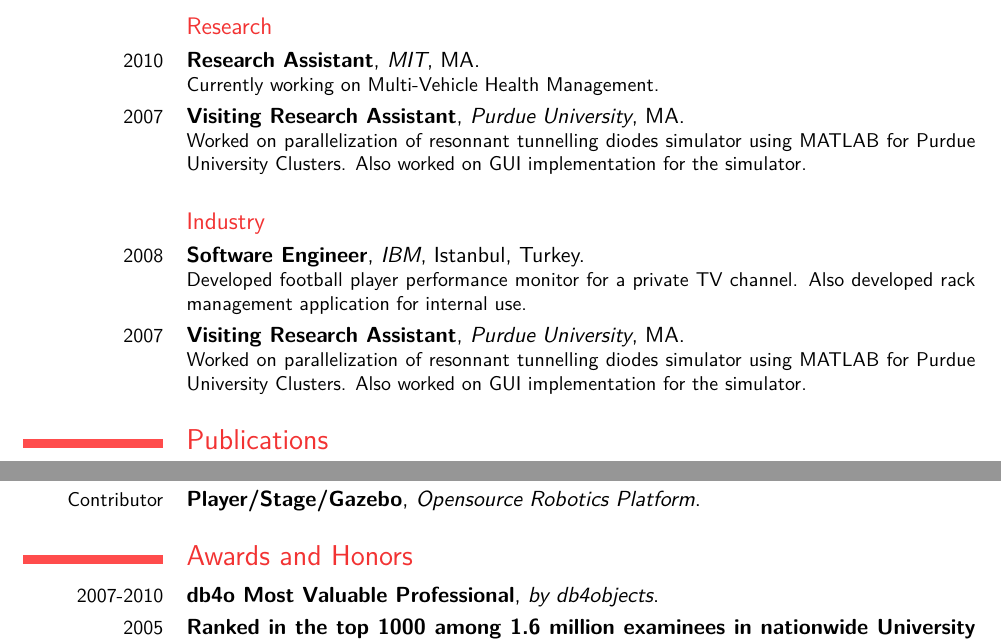
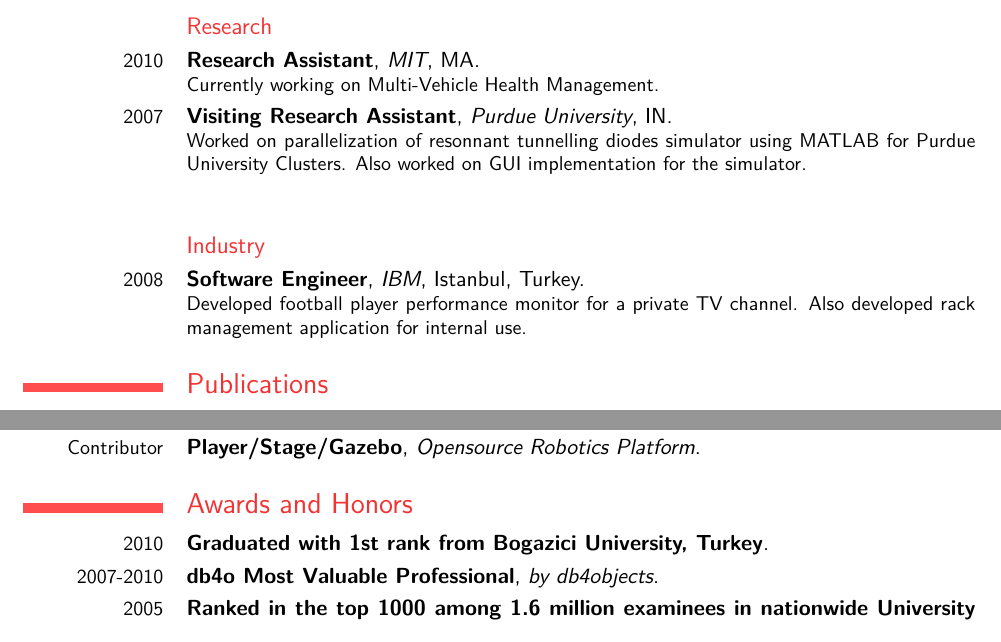
Before and after one commit to GunioRobot/tunatoksoz, a LaTeX CV (cvresume/Resume_Tuna_Toksoz.tex): two parts of pages 1 and 2 of 2, joined at a grey line, cut so that both start at the same text. Compiled offline with pdfLaTeX.

Commit message:
in progress

```diff
--- a/cvresume/Resume_Tuna_Toksoz.tex
+++ b/cvresume/Resume_Tuna_Toksoz.tex
@@ -52,16 +52,30 @@
 %\cvline{title}{\emph{Title}}
 %\cvline{supervisors}{Supervisors}
 %\cvline{description}{\small Short thesis abstract}
+
+
+
 \section{Research Interests}
 \cvline{}{Mult-vehicle health management, planning under uncertainity, autonomous systems, parallel computation, robotics}
 
+
+
+
 \section{Experience}
 \subsection{Research}
-\cventry{2010}{Research Assistant}{MIT}{MA}{}{Currently working on Multi-Vehicle Health Management.}
-\cventry{2007}{Visiting Research Assistant}{Purdue University}{MA}{}{Worked on parallelization of resonnant tunnelling diodes simulator using MATLAB for Purdue University Clusters. Also worked on GUI implementation for the simulator.}                % arguments 3 to 6 are optional
+	\cventry{2010}{Research Assistant}{MIT}{MA}{}
+			{Currently working on Multi-Vehicle Health Management.}
+	\cventry{2007}{Visiting Research Assistant}{Purdue University}{IN}{}
+			{Worked on parallelization of resonnant tunnelling diodes simulator using MATLAB for Purdue University Clusters. Also worked on GUI implementation for the simulator.}
+
+
 \subsection{Industry}
-\cventry{2008}{Software Engineer}{IBM}{Istanbul}{Turkey}{Developed football player performance monitor for a private TV channel. Also developed rack management application for internal use.}
-\cventry{2007}{Visiting Research Assistant}{Purdue University}{MA}{}{Worked on parallelization of resonnant tunnelling diodes simulator using MATLAB for Purdue University Clusters. Also worked on GUI implementation for the simulator.}                % arguments 3 to 6 are optional
+	\cventry{2008}{Software Engineer}{IBM}{Istanbul}{Turkey}
+			{Developed football player performance monitor for a private TV channel. Also developed rack management application for internal use.}
+
+
+
+
 \section{Publications}
 
 \cventry{}{\textbf{T. Toksoz}, J. Redding, et. al.}{Automated Battery Swap and Recharge to Enable Persistent UAV Missions}{\emph{Proceedings of the Infotech@Aerospace 201}}{March 29--31, 2011. Submitted}{}
@@ -72,10 +86,17 @@
 \cventry{Contributor}{Player/Stage/Gazebo}{Opensource Robotics Platform}{}{}{}{}
 
 
+
+
+
 \section{Awards and Honors}
+\cventry{2010}{Graduated with 1st rank from Bogazici University, Turkey}{}{}{}{}{}
 \cventry{2007-2010}{db4o Most Valuable Professional}{by db4objects}{}{}{}{}
 \cventry{2005}{Ranked in the top 1000 among 1.6 million examinees in nationwide University Entrance Examinations}{}{}{}{}{}
 \cventry{2002}{Ranked in the top 100 among 900 thousand examinees in nationwide High School Entrance Examinations}{}{}{}{}{}
+
+
+
 
 \section{Computer skills}
 \cvcomputer{Programming Languages}{C$++$,C,C\#,Java,Python}{}{}
```
